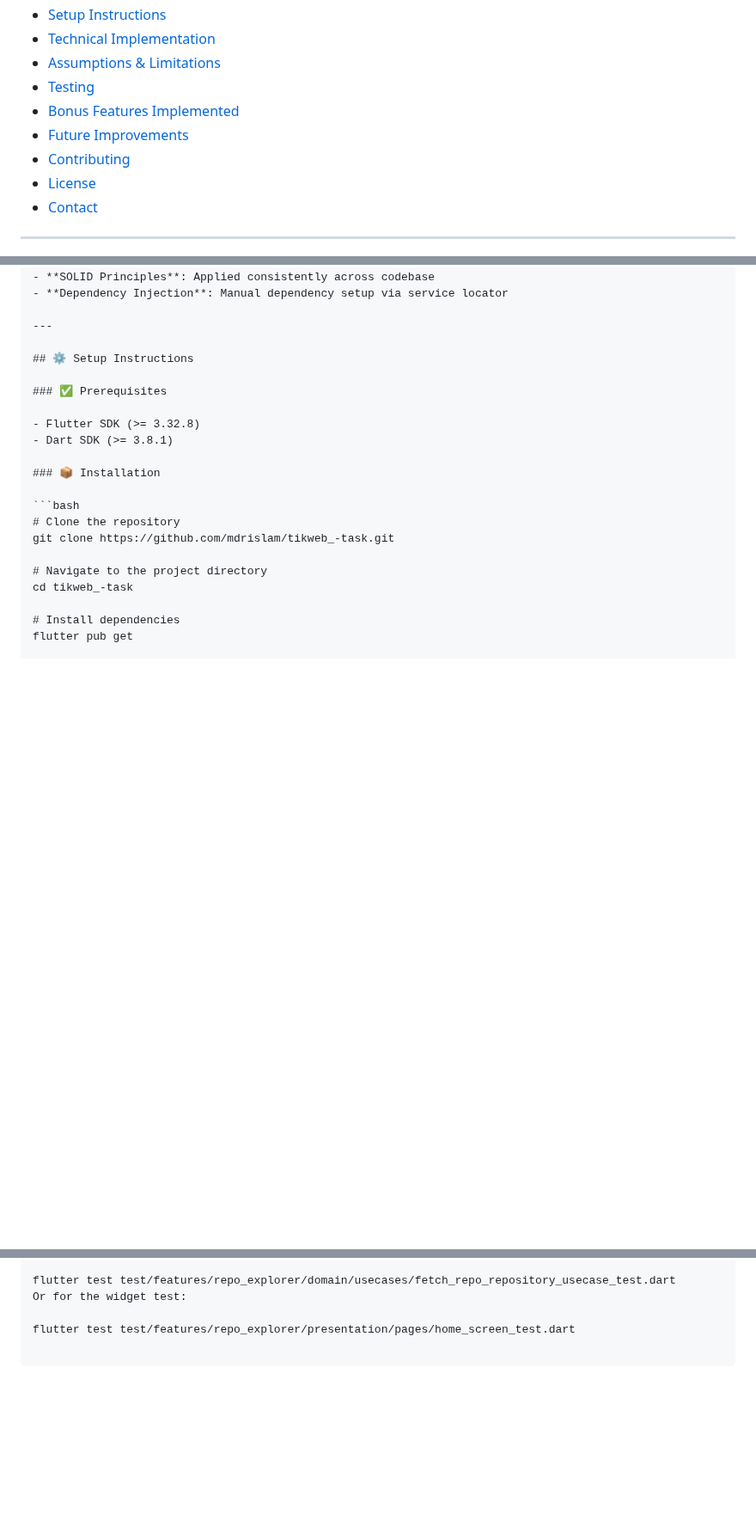
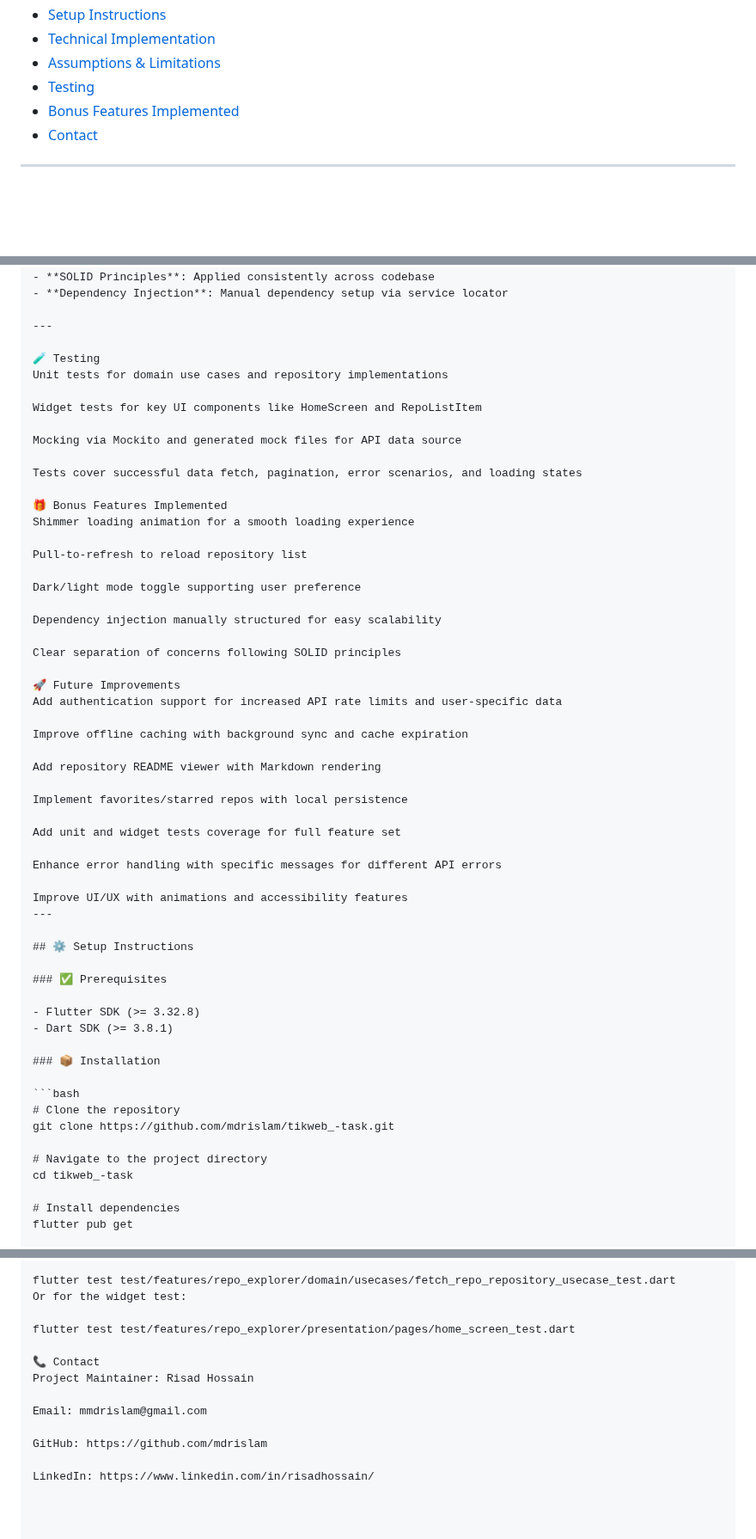
Before and after one commit to mdrislam/clean_architecture_with_bloc, a Markdown page: README.md, 3 parts joined by grey strips. Shown at 86% size. Drawn GitHub-style; blank space fills up the shorter version.

Commit message:
read me final

```diff
--- a/README.md
+++ b/README.md
@@ -15,9 +15,6 @@ A **Flutter application** for exploring GitHub repositories with a clean archite
 - [Assumptions & Limitations](#assumptions--limitations)
 - [Testing](#testing)
 - [Bonus Features Implemented](#bonus-features-implemented)
-- [Future Improvements](#future-improvements)
-- [Contributing](#contributing)
-- [License](#license)
 - [Contact](#contact)
 
 ---
@@ -90,6 +87,42 @@ lib/
 
 ---
 
+🧪 Testing
+Unit tests for domain use cases and repository implementations
+
+Widget tests for key UI components like HomeScreen and RepoListItem
+
+Mocking via Mockito and generated mock files for API data source
+
+Tests cover successful data fetch, pagination, error scenarios, and loading states
+
+🎁 Bonus Features Implemented
+Shimmer loading animation for a smooth loading experience
+
+Pull-to-refresh to reload repository list
+
+Dark/light mode toggle supporting user preference
+
+Dependency injection manually structured for easy scalability
+
+Clear separation of concerns following SOLID principles
+
+🚀 Future Improvements
+Add authentication support for increased API rate limits and user-specific data
+
+Improve offline caching with background sync and cache expiration
+
+Add repository README viewer with Markdown rendering
+
+Implement favorites/starred repos with local persistence
+
+Add unit and widget tests coverage for full feature set
+
+Enhance error handling with specific messages for different API errors
+
+Improve UI/UX with animations and accessibility features
+---
+
 ## ⚙️ Setup Instructions
 
 ### ✅ Prerequisites
@@ -137,3 +170,12 @@ flutter test test/features/repo_explorer/domain/usecases/fetch_repo_repository_u
 Or for the widget test:
 
 flutter test test/features/repo_explorer/presentation/pages/home_screen_test.dart
+
+📞 Contact
+Project Maintainer: Risad Hossain
+
+Email: mmdrislam@gmail.com
+
+GitHub: https://github.com/mdrislam
+
+LinkedIn: https://www.linkedin.com/in/risadhossain/
```
